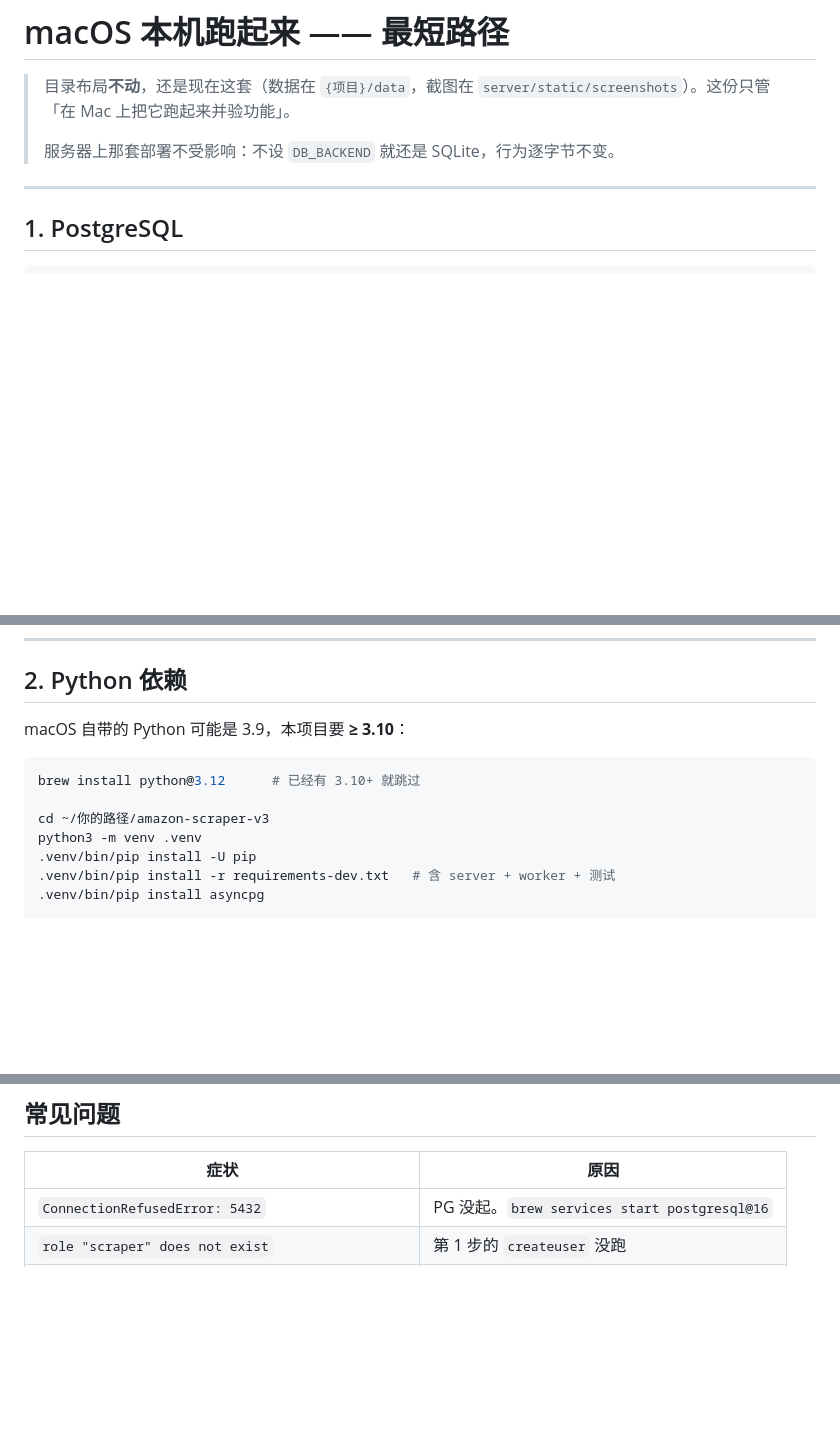
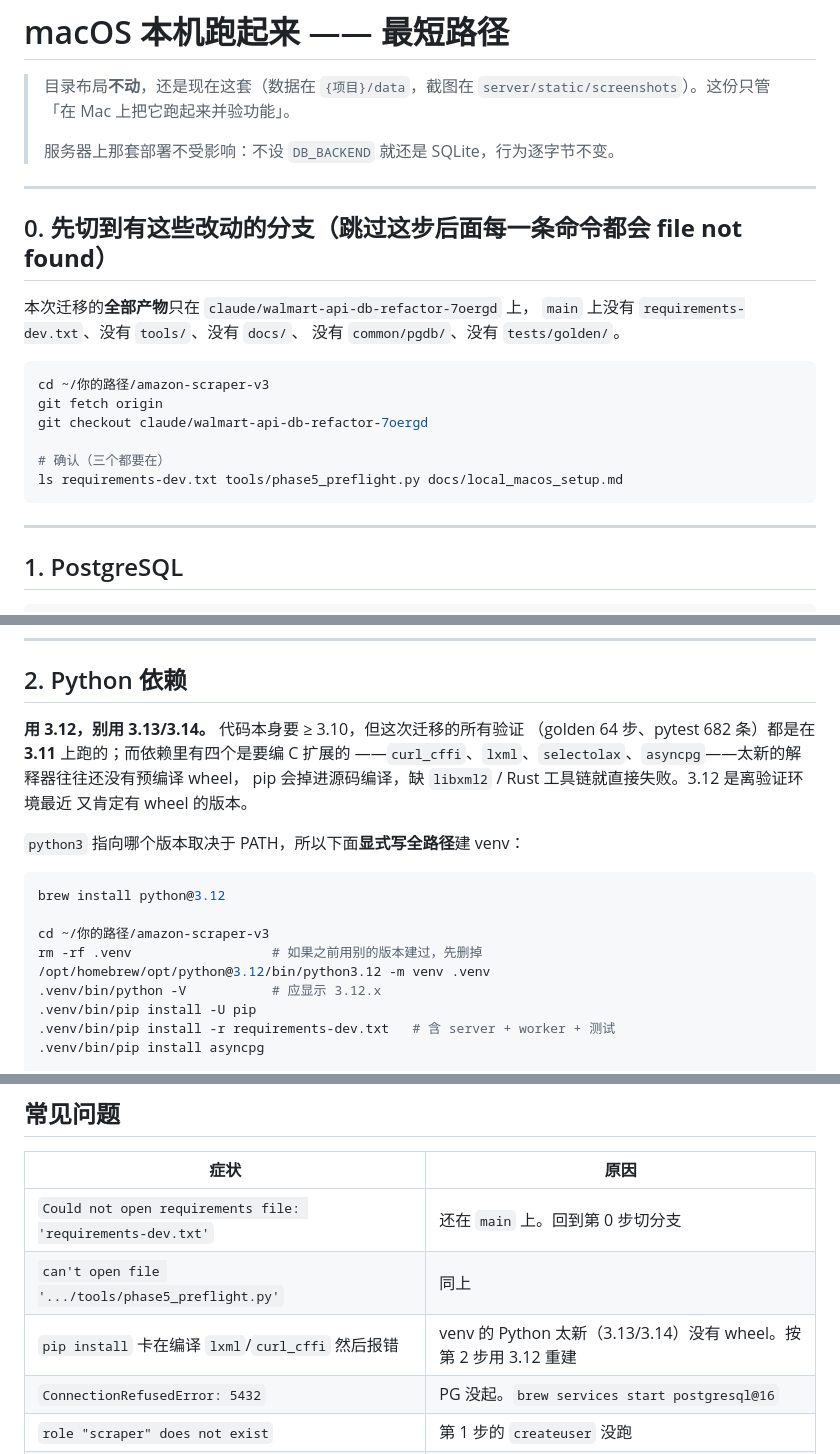
Before and after one commit to ElijahRRR/amazon-scraper-v3, a Markdown page: docs/local_macos_setup.md, 3 parts joined by grey strips. GitHub-like rendering; blank space fills up the shorter version.

Commit message:
docs(macos): 补「先切分支」步骤，并把 Python 版本从 ≥3.10 收紧到 3.12
用户在 main 上跑手册里的命令，requirements-dev.txt 和 tools/phase5_preflight.py
全部 file not found —— 这次迁移的产物只在特性分支上，手册却默认读者已经切过来了。

同时把解释器版本写死到 3.12：验证是在 3.11 上做的，而 curl_cffi/lxml/
selectolax/asyncpg 都是 C 扩展，3.13+ 常常还没有 wheel，pip 会掉进源码编译。

Co-Authored-By: Claude Opus 5 <noreply@anthropic.com>
Claude-Session: https://claude.ai/code/session_015ATcPXAmMvQwP6DVbcbBpL

````diff
--- a/docs/local_macos_setup.md
+++ b/docs/local_macos_setup.md
@@ -4,6 +4,23 @@
 > `server/static/screenshots`）。这份只管「在 Mac 上把它跑起来并验功能」。
 >
 > 服务器上那套部署不受影响：不设 `DB_BACKEND` 就还是 SQLite，行为逐字节不变。
+
+---
+
+## 0. 先切到有这些改动的分支（**跳过这步后面每一条命令都会 file not found**）
+
+本次迁移的**全部产物**只在 `claude/walmart-api-db-refactor-7oergd` 上，
+`main` 上没有 `requirements-dev.txt`、没有 `tools/`、没有 `docs/`、
+没有 `common/pgdb/`、没有 `tests/golden/`。
+
+```bash
+cd ~/你的路径/amazon-scraper-v3
+git fetch origin
+git checkout claude/walmart-api-db-refactor-7oergd
+
+# 确认（三个都要在）
+ls requirements-dev.txt tools/phase5_preflight.py docs/local_macos_setup.md
+```
 
 ---
 
@@ -43,13 +60,21 @@ export PG_DSN="postgresql://scraper@127.0.0.1:5432/scraper"
 
 ## 2. Python 依赖
 
-macOS 自带的 Python 可能是 3.9，本项目要 **≥ 3.10**：
+**用 3.12，别用 3.13/3.14。** 代码本身要 ≥ 3.10，但这次迁移的所有验证
+（golden 64 步、pytest 682 条）都是在 **3.11** 上跑的；而依赖里有四个是要编 C 扩展的
+——`curl_cffi`、`lxml`、`selectolax`、`asyncpg`——太新的解释器往往还没有预编译 wheel，
+pip 会掉进源码编译，缺 `libxml2` / Rust 工具链就直接失败。3.12 是离验证环境最近
+又肯定有 wheel 的版本。
+
+`python3` 指向哪个版本取决于 PATH，所以下面**显式写全路径**建 venv：
 
 ```bash
-brew install python@3.12      # 已经有 3.10+ 就跳过
+brew install python@3.12
 
 cd ~/你的路径/amazon-scraper-v3
-python3 -m venv .venv
+rm -rf .venv                  # 如果之前用别的版本建过，先删掉
+/opt/homebrew/opt/python@3.12/bin/python3.12 -m venv .venv
+.venv/bin/python -V           # 应显示 3.12.x
 .venv/bin/pip install -U pip
 .venv/bin/pip install -r requirements-dev.txt   # 含 server + worker + 测试
 .venv/bin/pip install asyncpg
@@ -177,6 +202,9 @@ worker 跑起来后回到第 6 步，这次 `parse_engine` 应该是 `selectolax
 
 | 症状 | 原因 |
 |---|---|
+| `Could not open requirements file: 'requirements-dev.txt'` | 还在 `main` 上。回到第 0 步切分支 |
+| `can't open file '.../tools/phase5_preflight.py'` | 同上 |
+| `pip install` 卡在编译 `lxml`/`curl_cffi` 然后报错 | venv 的 Python 太新（3.13/3.14）没有 wheel。按第 2 步用 3.12 重建 |
 | `ConnectionRefusedError: 5432` | PG 没起。`brew services start postgresql@16` |
 | `role "scraper" does not exist` | 第 1 步的 `createuser` 没跑 |
 | `/api/export/incremental` 返回 404「批次不存在」 | 路由顺序坏了。跑 preflight 会直接指出来 |
````
